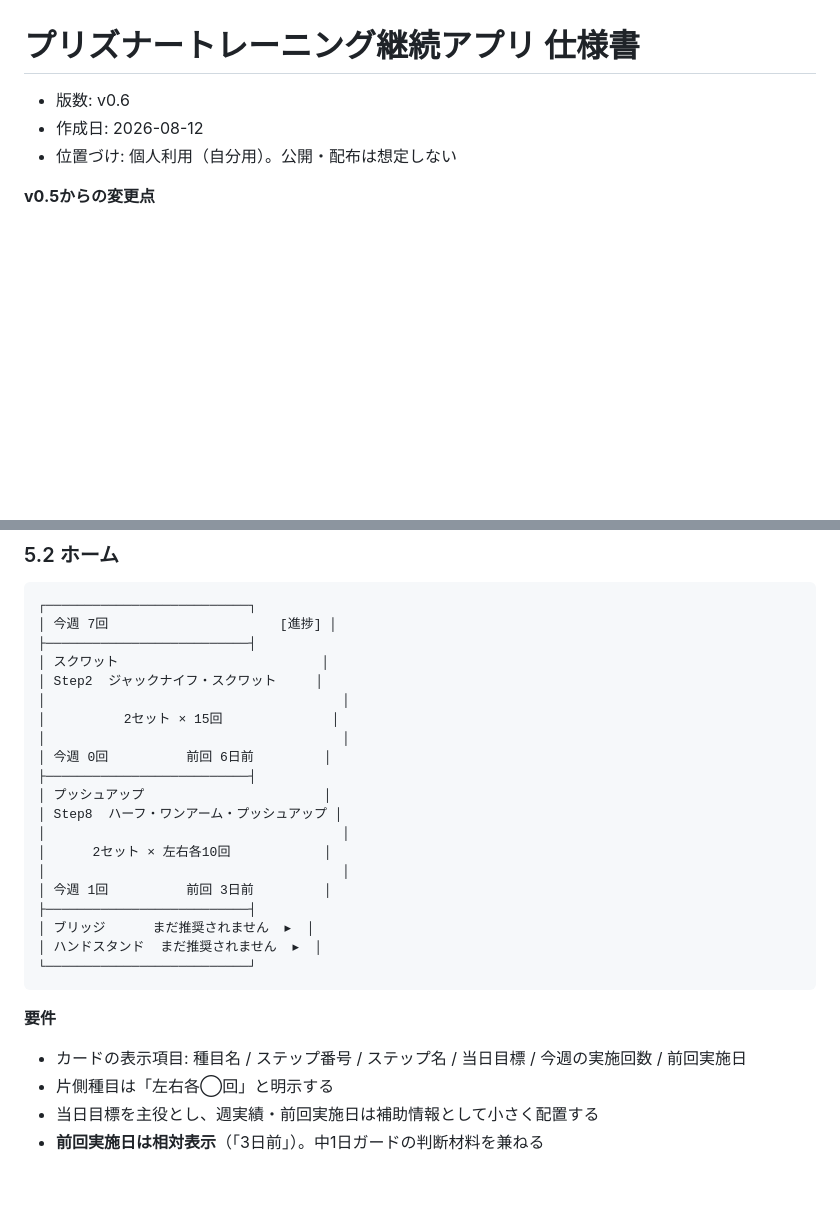
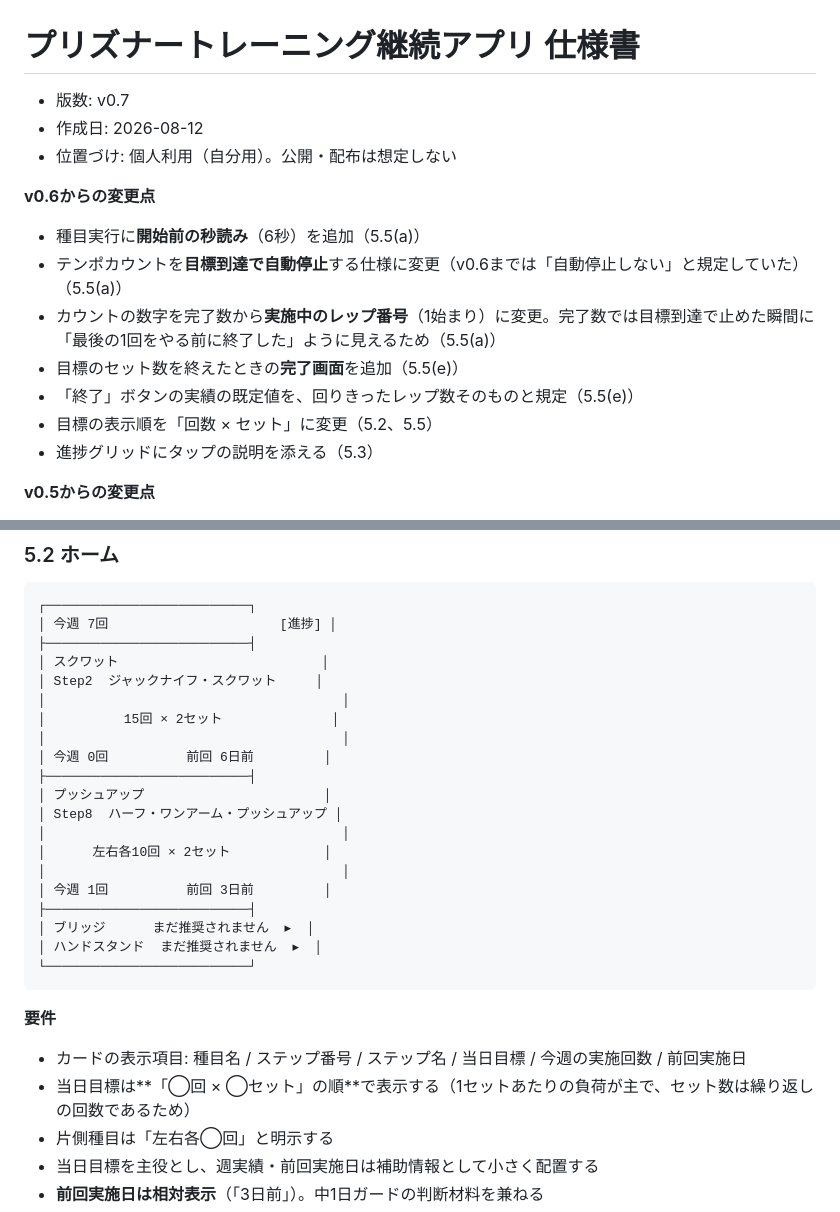
Before and after one commit to gonico525/big6, a Markdown page: docs/spec/prisoner-training-app-spec-v0.7.md, 2 parts joined by grey strips. Drawn GitHub-style; blank space fills up the shorter version.

```diff
--- a/docs/spec/prisoner-training-app-spec-v0.6.md
+++ b/docs/spec/prisoner-training-app-spec-v0.7.md
@@ -1,8 +1,17 @@
 # プリズナートレーニング継続アプリ 仕様書
 
-- 版数: v0.6
+- 版数: v0.7
 - 作成日: 2026-08-12
 - 位置づけ: 個人利用（自分用）。公開・配布は想定しない
+
+**v0.6からの変更点**
+- 種目実行に**開始前の秒読み**（6秒）を追加（5.5(a)）
+- テンポカウントを**目標到達で自動停止**する仕様に変更（v0.6までは「自動停止しない」と規定していた）（5.5(a)）
+- カウントの数字を完了数から**実施中のレップ番号**（1始まり）に変更。完了数では目標到達で止めた瞬間に「最後の1回をやる前に終了した」ように見えるため（5.5(a)）
+- 目標のセット数を終えたときの**完了画面**を追加（5.5(e)）
+- 「終了」ボタンの実績の既定値を、回りきったレップ数そのものと規定（5.5(e)）
+- 目標の表示順を「回数 × セット」に変更（5.2、5.5）
+- 進捗グリッドにタップの説明を添える（5.3）
 
 **v0.5からの変更点**
 - ステップマスタに `description`（フォームの要点）を属性として明記。種目実行画面のⓘで開くツールチップを規定（3.6、5.4、5.5）
@@ -497,14 +506,14 @@
 │ スクワット                          │
 │ Step2  ジャックナイフ・スクワット     │
 │                                      │
-│          2セット × 15回              │
+│          15回 × 2セット              │
 │                                      │
 │ 今週 0回          前回 6日前         │
 ├──────────────────────────┤
 │ プッシュアップ                       │
 │ Step8  ハーフ・ワンアーム・プッシュアップ │
 │                                      │
-│      2セット × 左右各10回            │
+│      左右各10回 × 2セット            │
 │                                      │
 │ 今週 1回          前回 3日前         │
 ├──────────────────────────┤
@@ -516,6 +525,7 @@
 **要件**
 
 - カードの表示項目: 種目名 / ステップ番号 / ステップ名 / 当日目標 / 今週の実施回数 / 前回実施日
+- 当日目標は**「◯回 × ◯セット」の順**で表示する（1セットあたりの負荷が主で、セット数は繰り返しの回数であるため）
 - 片側種目は「左右各◯回」と明示する
 - 当日目標を主役とし、週実績・前回実施日は補助情報として小さく配置する
 - **前回実施日は相対表示**（「3日前」）。中1日ガードの判断材料を兼ねる
```
Also changed, not shown: other parts of docs/spec/prisoner-training-app-spec-v0.7.md (+34 -4 lines), CLAUDE.md (+1 -1 lines), README.md (+4 -2 lines).
